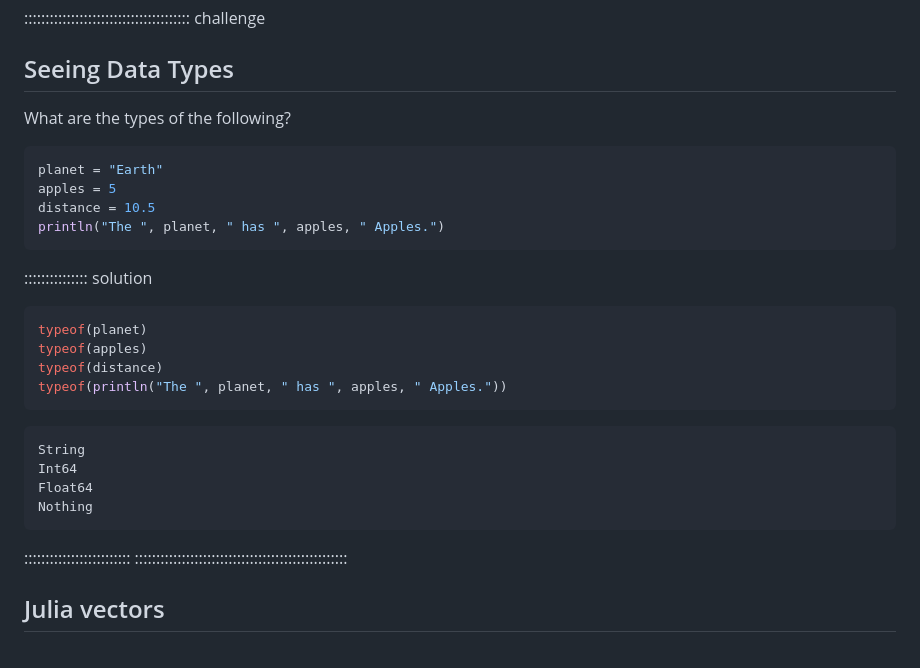
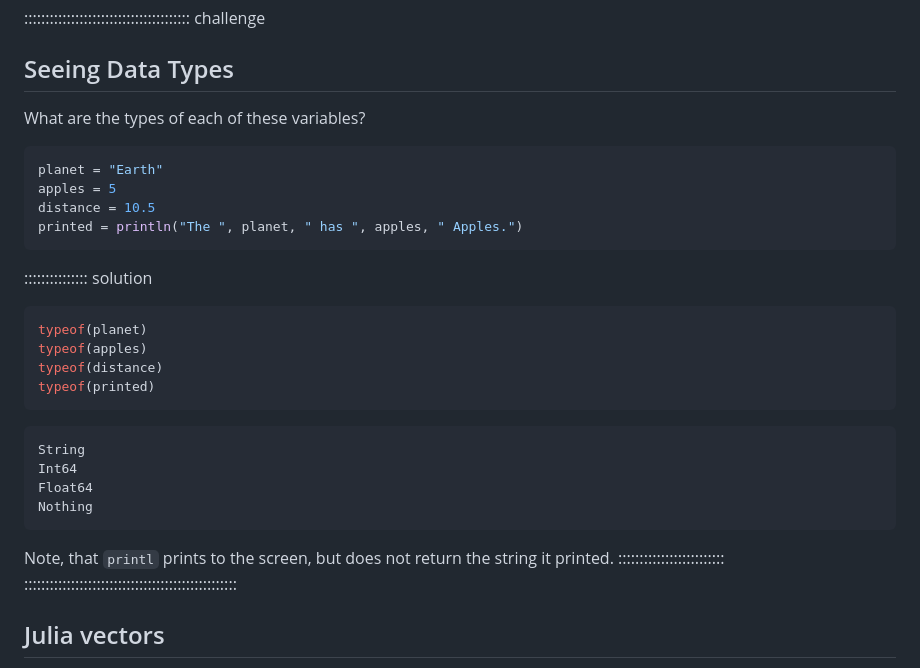
Before and after one commit to carpentries-incubator/julia-inflammation, a Markdown page: episodes/1_julia-fundamentals.md, the part around the change. Rendered like a GitHub page.

Commit message:
clarify data types assignment

````diff
--- a/episodes/1_julia-fundamentals.md
+++ b/episodes/1_julia-fundamentals.md
@@ -247,13 +247,13 @@ Hello World!
 
 ## Seeing Data Types
 
-What are the types of the following?
+What are the types of each of these variables?
 
 ```julia
 planet = "Earth"
 apples = 5
 distance = 10.5
-println("The ", planet, " has ", apples, " Apples.")
+printed = println("The ", planet, " has ", apples, " Apples.")
 ```
 
 ::::::::::::::: solution
@@ -262,7 +262,7 @@ println("The ", planet, " has ", apples, " Apples.")
 typeof(planet)
 typeof(apples)
 typeof(distance)
-typeof(println("The ", planet, " has ", apples, " Apples."))
+typeof(printed)
 ```
 
 ```output
@@ -271,7 +271,7 @@ Int64
 Float64
 Nothing
 ```
-
+Note, that `printl` prints to the screen, but does not return the string it printed.
 :::::::::::::::::::::::::
 ::::::::::::::::::::::::::::::::::::::::::::::::::
 
````
